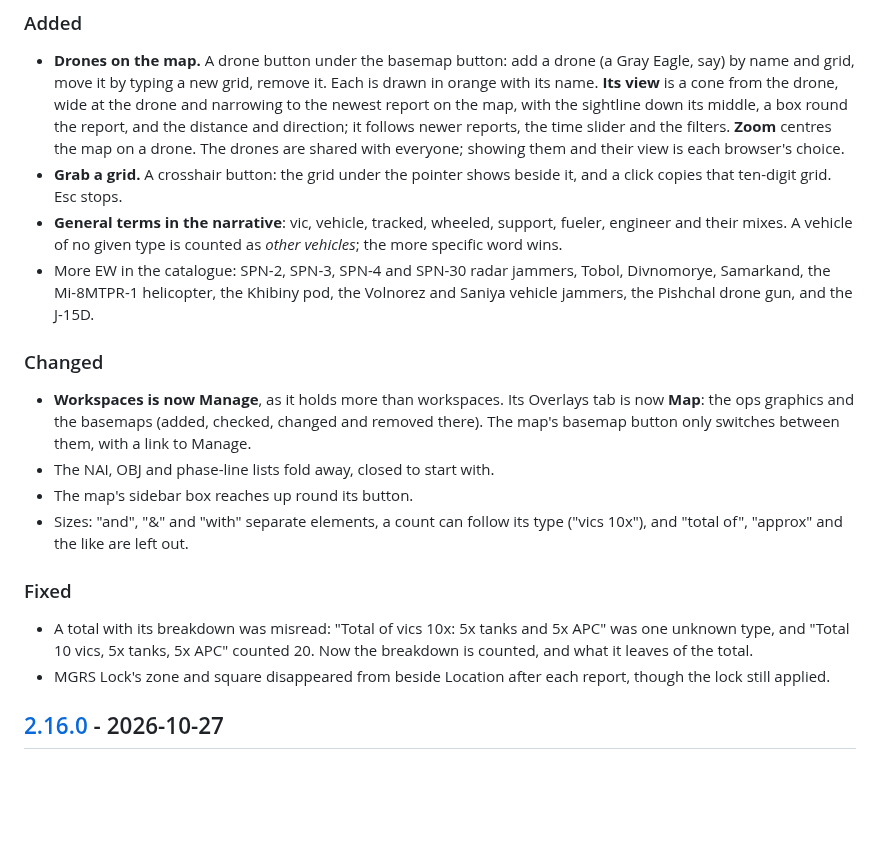
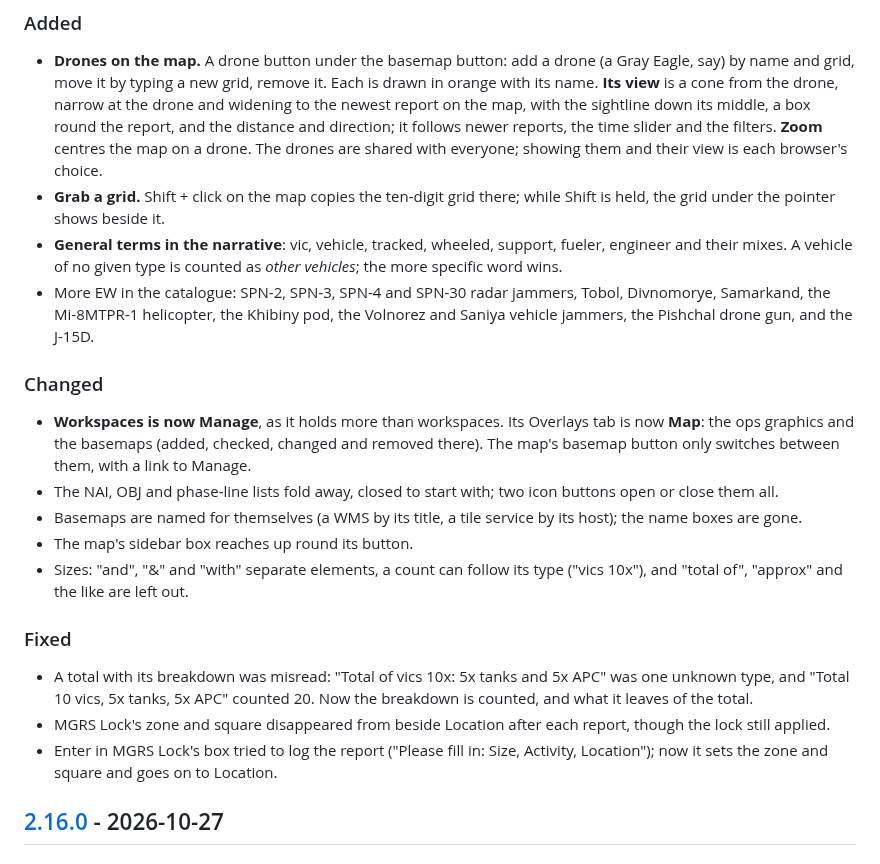
Before and after one commit to MaymiPR/Salt-Report-Workbench, a Markdown page: CHANGELOG.md, the part around the change. Drawn GitHub-style; blank space fills up the shorter version.

```diff
--- a/CHANGELOG.md
+++ b/CHANGELOG.md
@@ -11,13 +11,13 @@ All notable changes to this project are documented here. The format follows
 - **Drones on the map.** A drone button under the basemap button: add a drone
   (a Gray Eagle, say) by name and grid, move it by typing a new grid, remove it.
   Each is drawn in orange with its name. **Its view** is a cone from the drone,
-  wide at the drone and narrowing to the newest report on the map, with the
+  narrow at the drone and widening to the newest report on the map, with the
   sightline down its middle, a box round the report, and the distance and
   direction; it follows newer reports, the time slider and the filters.
   **Zoom** centres the map on a drone. The drones are shared with everyone;
   showing them and their view is each browser's choice.
-- **Grab a grid.** A crosshair button: the grid under the pointer shows beside
-  it, and a click copies that ten-digit grid. Esc stops.
+- **Grab a grid.** Shift + click on the map copies the ten-digit grid there;
+  while Shift is held, the grid under the pointer shows beside it.
 - **General terms in the narrative**: vic, vehicle, tracked, wheeled, support,
   fueler, engineer and their mixes. A vehicle of no given type is counted as
   *other vehicles*; the more specific word wins.
@@ -31,7 +31,10 @@ All notable changes to this project are documented here. The format follows
   tab is now **Map**: the ops graphics and the basemaps (added, checked,
   changed and removed there). The map's basemap button only switches between
   them, with a link to Manage.
-- The NAI, OBJ and phase-line lists fold away, closed to start with.
+- The NAI, OBJ and phase-line lists fold away, closed to start with; two icon
+  buttons open or close them all.
+- Basemaps are named for themselves (a WMS by its title, a tile service by its
+  host); the name boxes are gone.
 - The map's sidebar box reaches up round its button.
 - Sizes: "and", "&" and "with" separate elements, a count can follow its type
   ("vics 10x"), and "total of", "approx" and the like are left out.
@@ -43,6 +46,9 @@ All notable changes to this project are documented here. The format follows
   Now the breakdown is counted, and what it leaves of the total.
 - MGRS Lock's zone and square disappeared from beside Location after each
   report, though the lock still applied.
+- Enter in MGRS Lock's box tried to log the report ("Please fill in: Size,
+  Activity, Location"); now it sets the zone and square and goes on to
+  Location.
 
 ## [2.16.0] - 2026-10-27
 
```
Also changed, not shown: README.md (+2 -2 lines), docs/screenshots/map.png, 6 other files.
